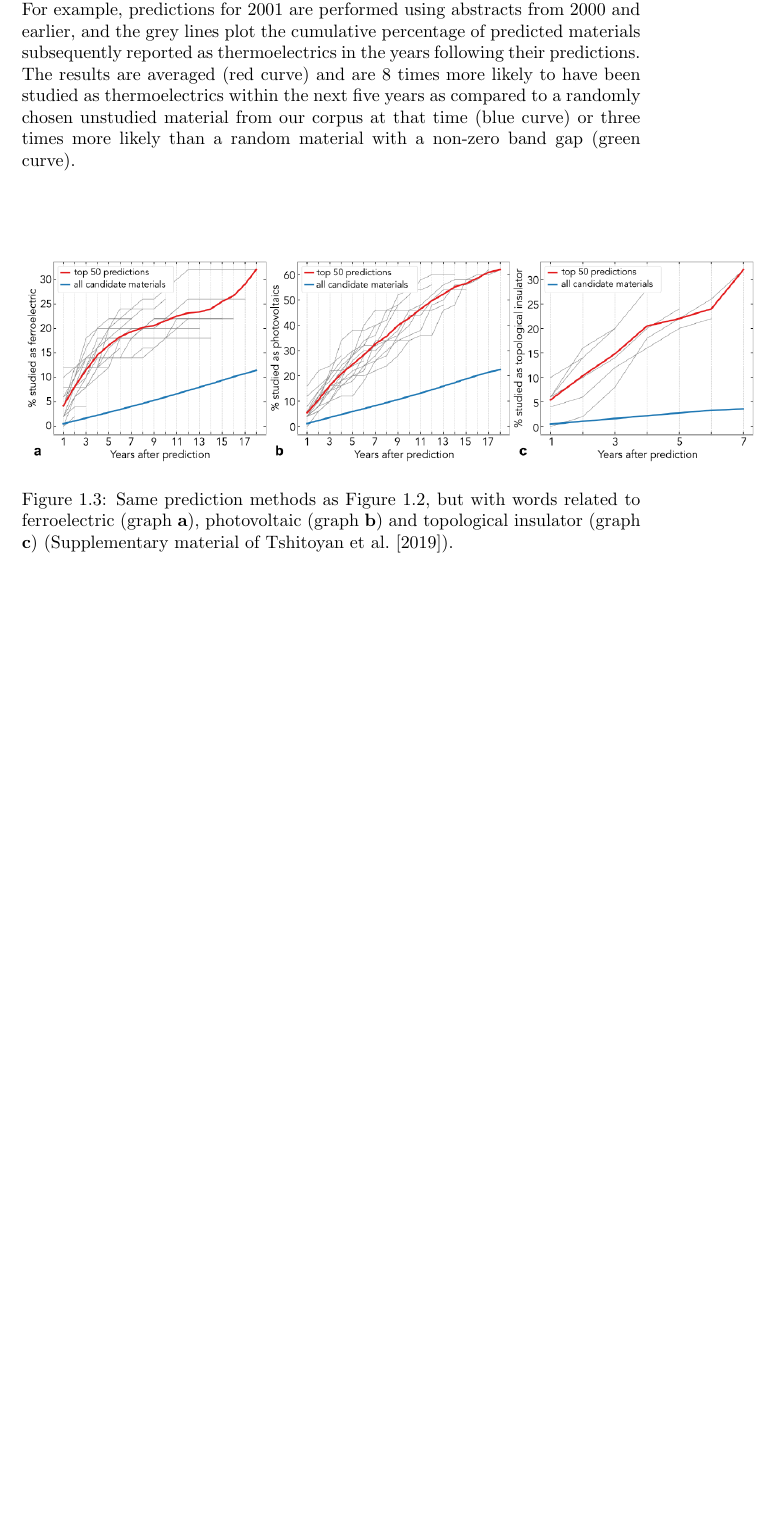
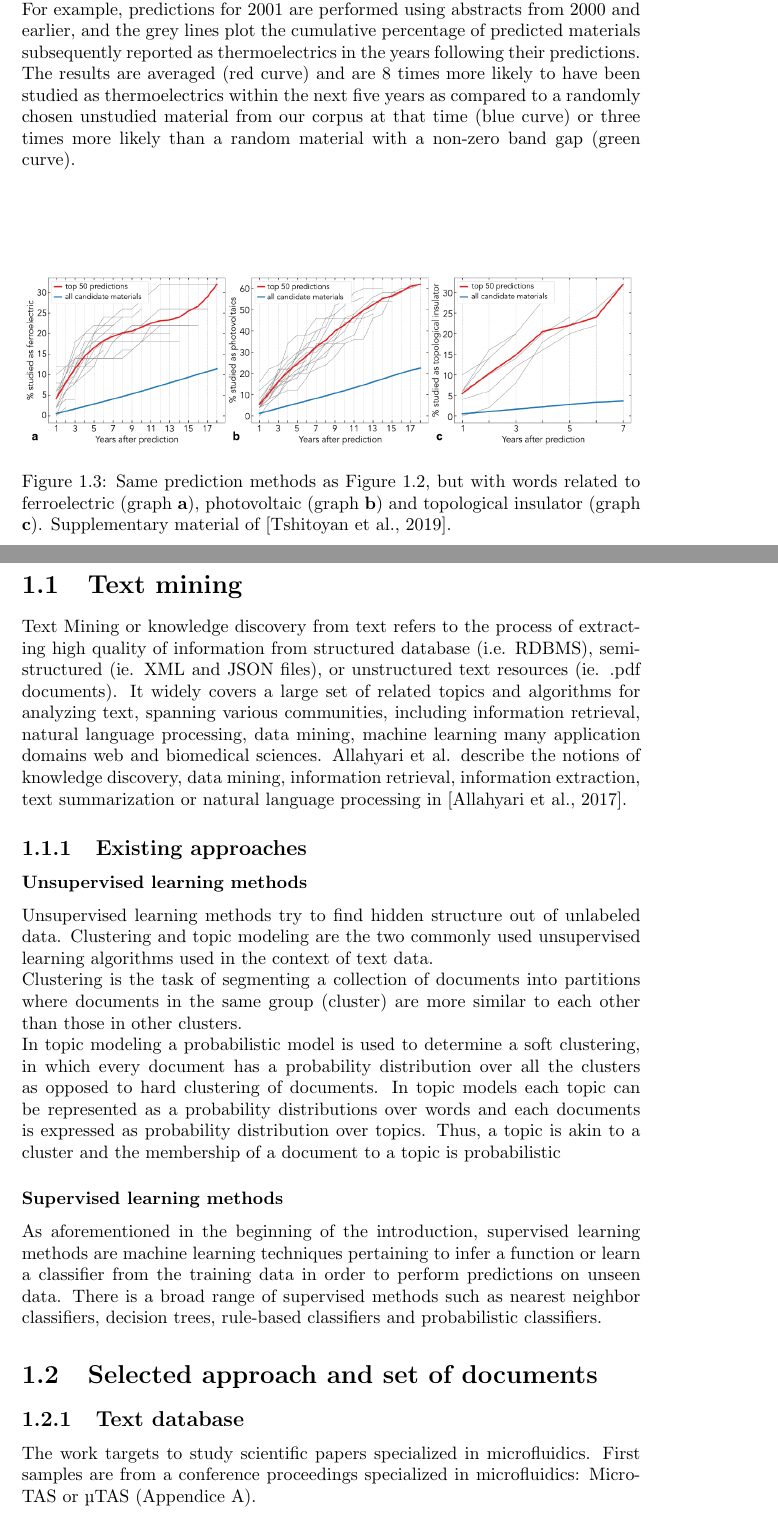
Before and after one commit to nikho33/Scientific-texts-analysis, a LaTeX thesis (reporting/report.tex, which reads reporting/tex/introduction.tex): part of page 6 of 12 before the commit and two parts of pages 6 and 7 of 14 after it, the two joined at a grey line, cut so that both start at the same text, the shorter picture padded with empty space. Compiled offline with pdfLaTeX.

Commit message:
continue the writing of the introduction.tex

```diff
--- a/reporting/report.tex
+++ b/reporting/report.tex
@@ -41,6 +41,9 @@
 \newcommand{\chaps}{Chapters}
 \newcommand{\sects}{Sections}
 \newcommand{\figs}{Figures}
+\newcommand{\appendice}{Appendice}
+\newcommand{\appendices}{Appendices}
+
 \newcommand{\eg}{e.g. }
 \newcommand{\cf}{cf. }
 \newcommand{\ie}{ie. }
--- a/reporting/tex/introduction.tex
+++ b/reporting/tex/introduction.tex
@@ -32,24 +34,52 @@ Each of these models ranked materials according to their similarity to the word
 	}
 	\label{MaterialPrediction01}
 \end{figure}
-
+%%%%%%%%%%%%%%%%%%%%%%%%%%%% FIGURE %%%%%%%%%%%%%%%%%%%%%%%%%%%%%%%%%
 \begin{figure}[]
 	\centering
 	\includegraphics[width=0.6\textwidth]{imgs/Tshitoyan2019_Material_Predictions_02}
-	\caption{Predictions of thermoelectric materials based on previously published papers  \cite{Tshitoyan2019}.
+	\caption{Predictions of thermoelectric materials based on previously published papers  \citep{Tshitoyan2019}.
 		\newline
 		For example, predictions for 2001 are performed using abstracts from 2000 and earlier, and the grey lines plot the cumulative percentage of predicted materials subsequently reported as thermoelectrics in the years following their predictions.
 		The results are averaged (red curve) and are 8 times more likely to have been studied as thermoelectrics within the next five years as compared to a randomly chosen unstudied material from our corpus at that time (blue curve) or three times more likely than a random material with a non-zero band gap (green curve).
 	}
 	\label{MaterialPrediction02}
 \end{figure}
-
+%%%%%%%%%%%%%%%%%%%%%%%%%%%% FIGURE %%%%%%%%%%%%%%%%%%%%%%%%%%%%%%%%%
 \begin{figure}[]
 	\centering
-	\includegraphics[width=1.2\textwidth]{imgs/Tshitoyan2019_Material_Predictions_03}
-	\caption{Same prediction methods as \fig~\ref{MaterialPrediction02}, but with words related to ferroelectric (graph \textbf{a}), photovoltaic (graph \textbf{b}) and topological insulator  (graph \textbf{c}) (Supplementary material of \cite{Tshitoyan2019}). }
+	\includegraphics[width=1.0\textwidth]{imgs/Tshitoyan2019_Material_Predictions_03}
+	\caption{Same prediction methods as \fig~\ref{MaterialPrediction02}, but with words related to ferroelectric (graph \textbf{a}), photovoltaic (graph \textbf{b}) and topological insulator  (graph \textbf{c}).
+	Supplementary material of \citep{Tshitoyan2019}.}
 	\label{MaterialPrediction03}
 \end{figure}
 
 
 This work is perfect example of the target of the current work, \ie study future research and markets on a specific field that is here microfluidics.
+
+%%%%%%%%%%%%%%%%%%%%%%%%%%%% SECTION %%%%%%%%%%%%%%%%%%%%%%%%%%%%%%%%%
+\section{Text mining}
+%\section{Knowledge discovery vs. data mining}
+Text Mining or knowledge discovery from text refers to the process of extracting high quality of information from structured database (i.e. RDBMS), semi-structured (\ie XML and JSON files), or unstructured text resources (\ie .pdf documents).
+It widely covers a large set of related topics and algorithms for analyzing text, spanning various communities, including information retrieval, natural language processing, data mining, machine learning many application domains web and biomedical sciences.
+\citeauthor{Allahyari2017} describe the notions of knowledge discovery, data mining, information retrieval, information extraction, text summarization or natural language processing in \citep{Allahyari2017}.
+
+\subsection{Existing approaches}
+\subsubsection{Unsupervised learning methods}
+Unsupervised learning methods try to find hidden structure out of unlabeled data. Clustering and topic modeling are the two commonly used unsupervised learning algorithms used in the context of text data.
+\newline
+Clustering is the task of segmenting a collection of documents into partitions where documents in the same group (cluster) are more similar to each other than those in other clusters.
+\newline
+In topic modeling a probabilistic model is used to determine a soft clustering, in which every document has a probability distribution over all the clusters as opposed to hard clustering of documents.
+In topic models each topic can be represented as a probability distributions over words and each documents is expressed as probability distribution over topics.
+Thus, a topic is akin to a cluster and the membership of a document to a topic is probabilistic
+
+\subsubsection{Supervised learning methods}
+As aforementioned in the beginning of the introduction, supervised learning methods are machine learning techniques pertaining to infer a function or learn a classifier from the training data in order to perform predictions on unseen data.
+There is a broad range of supervised methods such as nearest neighbor classifiers, decision trees, rule-based classifiers and probabilistic classifiers.
+
+%%%%%%%%%%%%%%%%%%%%%%%%%%%% SECTION %%%%%%%%%%%%%%%%%%%%%%%%%%%%%%%%%
+\section{Selected approach and set of documents}
+
+\subsection{Text database}
+The work targets to study scientific papers specialized in microfluidics. First samples are from a conference proceedings specialized in microfluidics: MicroTAS or \textmu TAS (\appendice~\ref{Appendice_MicroTASpaper}).
```
Also changed, not shown: reporting/tex/appendix_MicroTASpaper.tex (+1 -0 lines), reporting/tex/introduction.tex (12 more changed lines), 1 other file.
